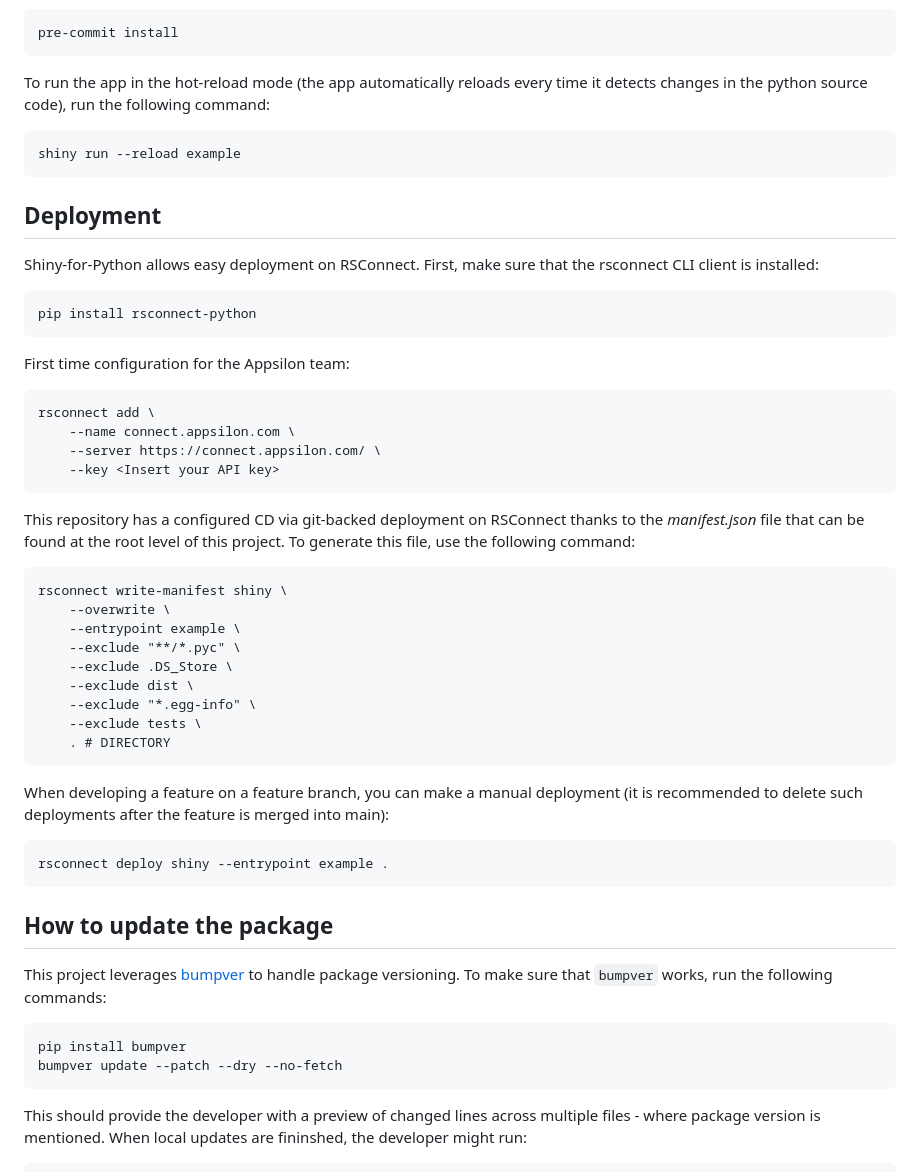
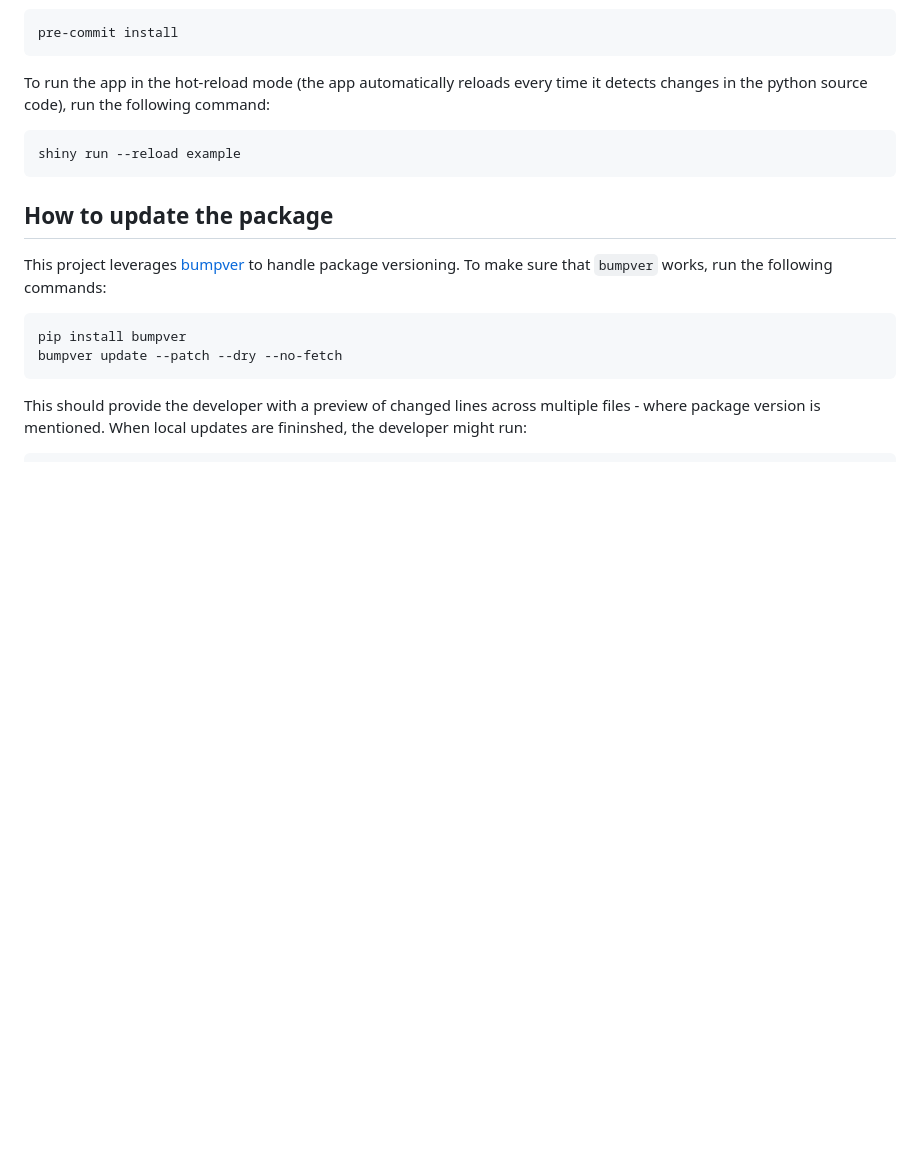
Before and after one commit to Appsilon/py_shiny_semantic, a Markdown page: README.md, the part around the change. Rendered like a GitHub page; blank space fills up the shorter version.

Commit message:
docs: remove deployment section
It will be useful in a separate repo with application examples.

````diff
--- a/README.md
+++ b/README.md
@@ -45,43 +45,6 @@ To run the app in the hot-reload mode (the app automatically reloads every time
 shiny run --reload example
 ```
 
-## Deployment
-
-Shiny-for-Python allows easy deployment on RSConnect. First, make sure that the rsconnect CLI client is installed:
-
-```shell
-pip install rsconnect-python
-```
-
-First time configuration for the Appsilon team:
-
-```
-rsconnect add \
-    --name connect.appsilon.com \
-    --server https://connect.appsilon.com/ \
-    --key <Insert your API key>
-```
-
-This repository has a configured CD via git-backed deployment on RSConnect thanks to the _manifest.json_ file that can be found at the root level of this project. To generate this file, use the following command:
-
-```
-rsconnect write-manifest shiny \
-    --overwrite \
-    --entrypoint example \
-    --exclude "**/*.pyc" \
-    --exclude .DS_Store \
-    --exclude dist \
-    --exclude "*.egg-info" \
-    --exclude tests \
-    . # DIRECTORY
-```
-
-When developing a feature on a feature branch, you can make a manual deployment (it is recommended to delete such deployments after the feature is merged into main):
-
-```
-rsconnect deploy shiny --entrypoint example .
-```
-
 ## How to update the package
 
 This project leverages [bumpver](https://github.com/mbarkhau/bumpver) to handle package versioning. To make sure that `bumpver` works, run the following commands:
````
